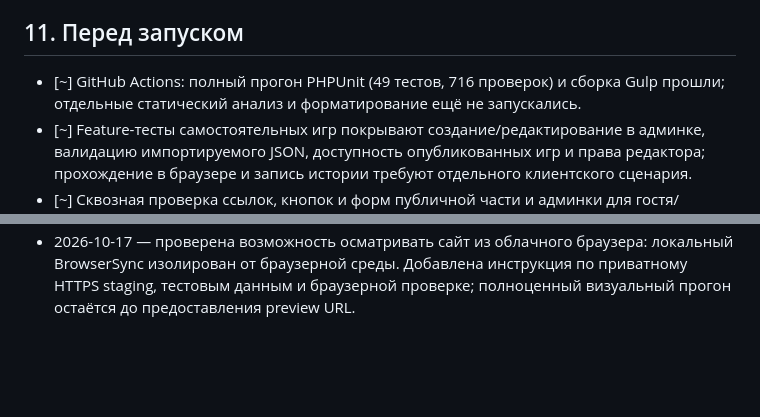
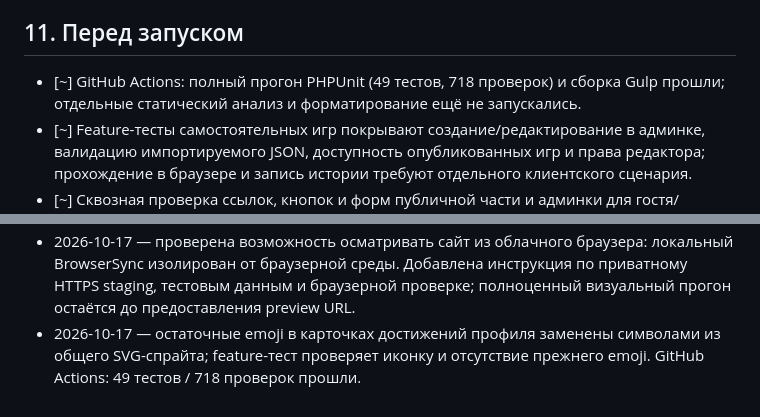
Before and after one commit to enikov1/skazki, a Markdown page: ROADMAP.md, 2 parts joined by grey strips. Rendered like a GitHub page; blank space fills up the shorter version.

Commit message:
docs: record profile icon cleanup

```diff
--- a/ROADMAP.md
+++ b/ROADMAP.md
@@ -117,7 +117,7 @@
 
 ## 11. Перед запуском
 
-- [~] GitHub Actions: полный прогон PHPUnit (49 тестов, 716 проверок) и сборка Gulp прошли; отдельные статический анализ и форматирование ещё не запускались.
+- [~] GitHub Actions: полный прогон PHPUnit (49 тестов, 718 проверок) и сборка Gulp прошли; отдельные статический анализ и форматирование ещё не запускались.
 - [~] Feature-тесты самостоятельных игр покрывают создание/редактирование в админке, валидацию импортируемого JSON, доступность опубликованных игр и права редактора; прохождение в браузере и запись истории требуют отдельного клиентского сценария.
 - [~] Сквозная проверка ссылок, кнопок и форм публичной части и админки для гостя/пользователя/редактора/модератора/администратора начата; полный прогон по всем состояниям остаётся. Исправлен и покрыт тестами выбор изображений из медиатеки в конструкторе игр.
 - [~] Подготовлен сценарий визуальной проверки в [docs/visual-qa.md](docs/visual-qa.md): выяснено, что BrowserSync `localhost` недоступен облачному браузеру Codex (`ERR_CONNECTION_REFUSED`); для полноценного осмотра нужна защищённая HTTPS staging/preview-среда без production-данных. После появления URL остаётся проверить адаптивность, клавиатуру, фокус, контраст, подписи и сообщения валидации.
@@ -189,3 +189,4 @@
 - 2026-10-17 — добавлен сквозной feature-тест подтверждения почты: регистрация отправляет VerifyEmail, повторный запрос отправляет новое уведомление, подписанный URL отмечает адрес подтверждённым. GitHub Actions: Gulp и 49 тестов / 710 проверок проходят; проверка SMTP и реальных OAuth-провайдеров остаётся на staging.
 - 2026-10-17 — добавлены негативные проверки загрузки изображений: SVG и файл свыше лимита 8 МБ отклоняются с AJAX-ошибкой и не сохраняются. GitHub Actions: сборка и 49 тестов / 716 проверок прошли.
 - 2026-10-17 — проверена возможность осматривать сайт из облачного браузера: локальный BrowserSync изолирован от браузерной среды. Добавлена инструкция по приватному HTTPS staging, тестовым данным и браузерной проверке; полноценный визуальный прогон остаётся до предоставления preview URL.
+- 2026-10-17 — остаточные emoji в карточках достижений профиля заменены символами из общего SVG-спрайта; feature-тест проверяет иконку и отсутствие прежнего emoji. GitHub Actions: 49 тестов / 718 проверок прошли.
```
